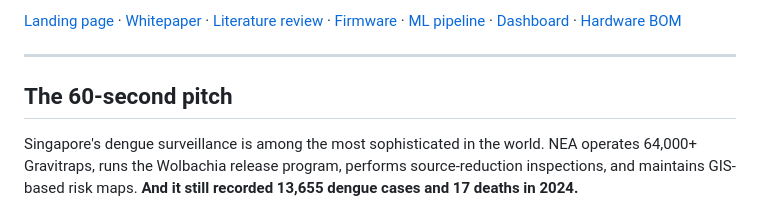
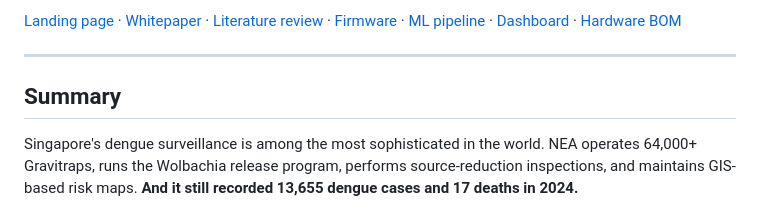
Before and after one commit to PaarthSonkiya/hatch, a Markdown page: README.md, the part around the change. Rendered like a GitHub page.

```diff
--- a/README.md
+++ b/README.md
@@ -8,7 +8,7 @@
 
 ---
 
-## The 60-second pitch
+## Summary
 
 Singapore's dengue surveillance is among the most sophisticated in the world. NEA operates 64,000+ Gravitraps, runs the Wolbachia release program, performs source-reduction inspections, and maintains GIS-based risk maps. **And it still recorded 13,655 dengue cases and 17 deaths in 2024.**
 
```
